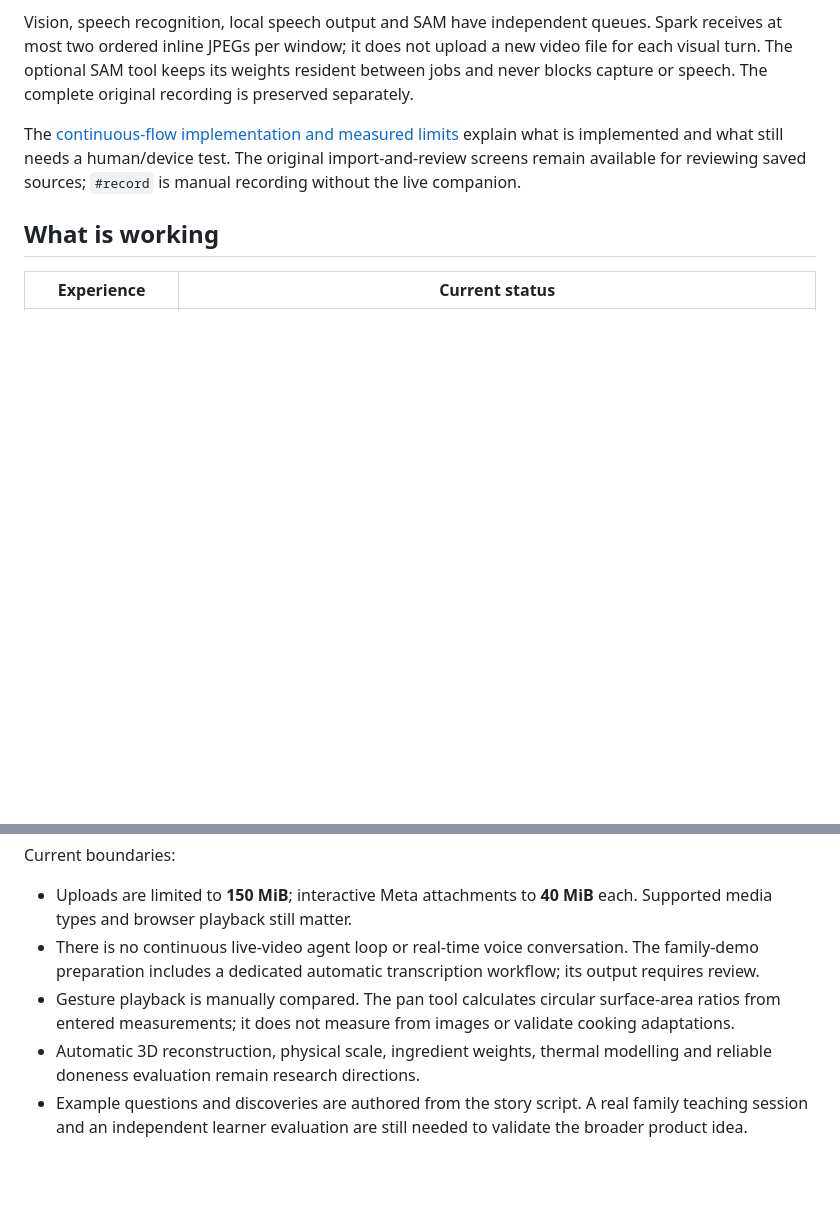
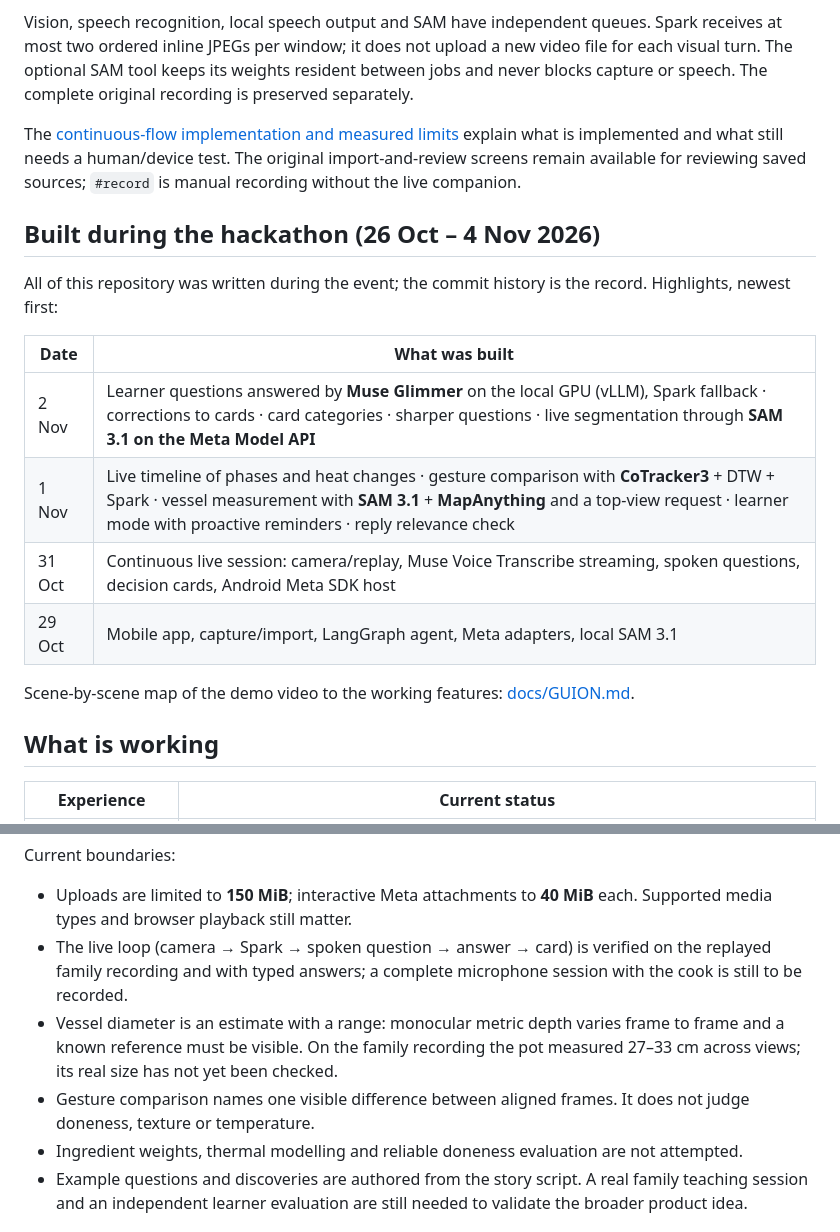
Before and after one commit to DavidDiazMerino/compinche, a Markdown page: README.md, 2 parts joined by grey strips. GitHub-like rendering; blank space fills up the shorter version.

Commit message:
Document what was built during the hackathon and map the demo script to features
Co-Authored-By: Claude Opus 5.5 <noreply@anthropic.com>

```diff
--- a/README.md
+++ b/README.md
@@ -50,6 +50,19 @@ A microphone reply is attributed to the declared speaker, with the question, cap
 Vision, speech recognition, local speech output and SAM have independent queues. Spark receives at most two ordered inline JPEGs per window; it does not upload a new video file for each visual turn. The optional SAM tool keeps its weights resident between jobs and never blocks capture or speech. The complete original recording is preserved separately.
 
 The [continuous-flow implementation and measured limits](docs/LIVE.md) explain what is implemented and what still needs a human/device test. The original import-and-review screens remain available for reviewing saved sources; `#record` is manual recording without the live companion.
+
+## Built during the hackathon (26 Oct – 4 Nov 2026)
+
+All of this repository was written during the event; the commit history is the record. Highlights, newest first:
+
+| Date | What was built |
+| --- | --- |
+| 2 Nov | Learner questions answered by **Muse Glimmer** on the local GPU (vLLM), Spark fallback · corrections to cards · card categories · sharper questions · live segmentation through **SAM 3.1 on the Meta Model API** |
+| 1 Nov | Live timeline of phases and heat changes · gesture comparison with **CoTracker3** + DTW + Spark · vessel measurement with **SAM 3.1** + **MapAnything** and a top-view request · learner mode with proactive reminders · reply relevance check |
+| 31 Oct | Continuous live session: camera/replay, Muse Voice Transcribe streaming, spoken questions, decision cards, Android Meta SDK host |
+| 29 Oct | Mobile app, capture/import, LangGraph agent, Meta adapters, local SAM 3.1 |
+
+Scene-by-scene map of the demo video to the working features: [docs/GUION.md](docs/GUION.md).
 
 ## What is working
 
@@ -179,9 +192,10 @@ This is a **local development application**. Keep it bound to `127.0.0.1`; it ha
 Current boundaries:
 
 - Uploads are limited to **150 MiB**; interactive Meta attachments to **40 MiB** each. Supported media types and browser playback still matter.
-- There is no continuous live-video agent loop or real-time voice conversation. The family-demo preparation includes a dedicated automatic transcription workflow; its output requires review.
-- Gesture playback is manually compared. The pan tool calculates circular surface-area ratios from entered measurements; it does not measure from images or validate cooking adaptations.
-- Automatic 3D reconstruction, physical scale, ingredient weights, thermal modelling and reliable doneness evaluation remain research directions.
+- The live loop (camera → Spark → spoken question → answer → card) is verified on the replayed family recording and with typed answers; a complete microphone session with the cook is still to be recorded.
+- Vessel diameter is an estimate with a range: monocular metric depth varies frame to frame and a known reference must be visible. On the family recording the pot measured 27–33 cm across views; its real size has not yet been checked.
+- Gesture comparison names one visible difference between aligned frames. It does not judge doneness, texture or temperature.
+- Ingredient weights, thermal modelling and reliable doneness evaluation are not attempted.
 - Example questions and discoveries are authored from the story script. A real family teaching session and an independent learner evaluation are still needed to validate the broader product idea.
 
 ## Development
```
Also changed, not shown: docs/GUION.md (added, +41 -0 lines).
